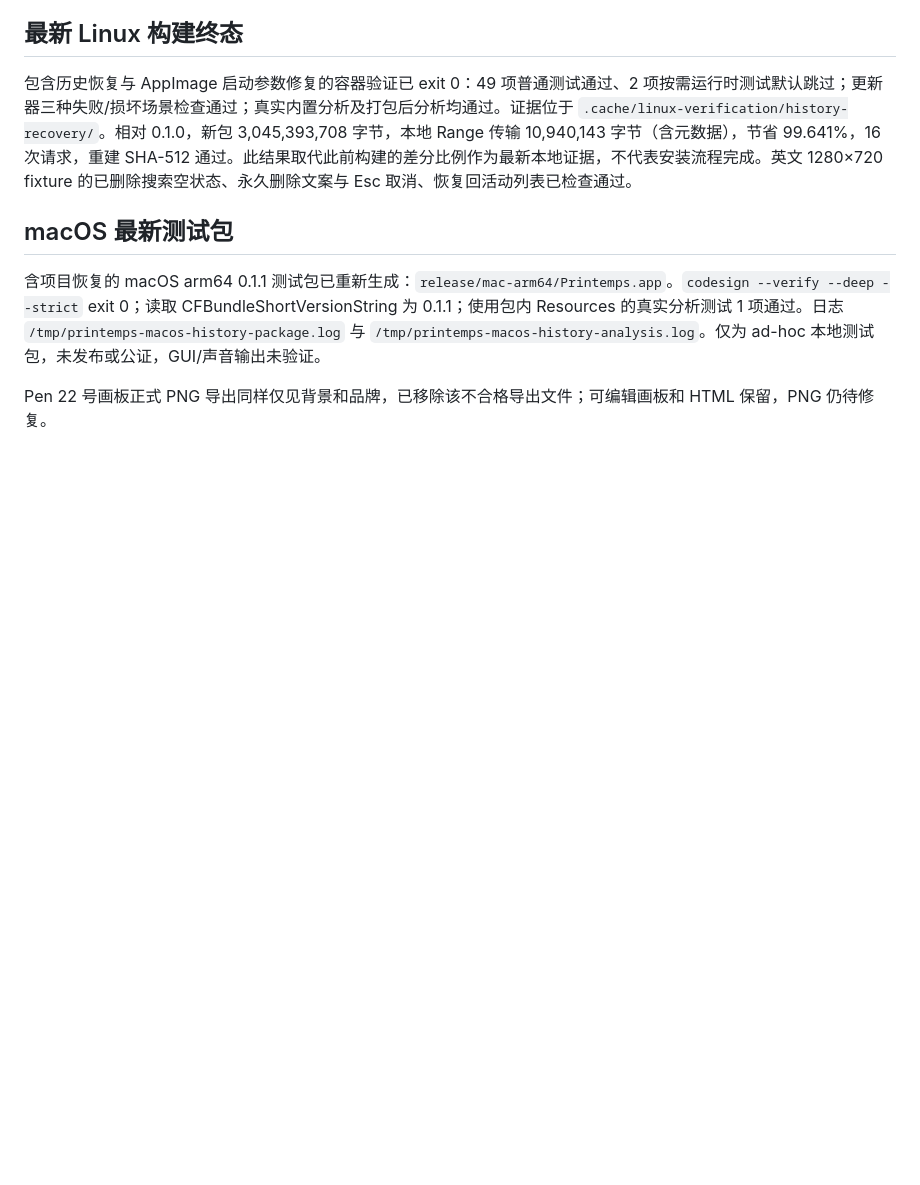
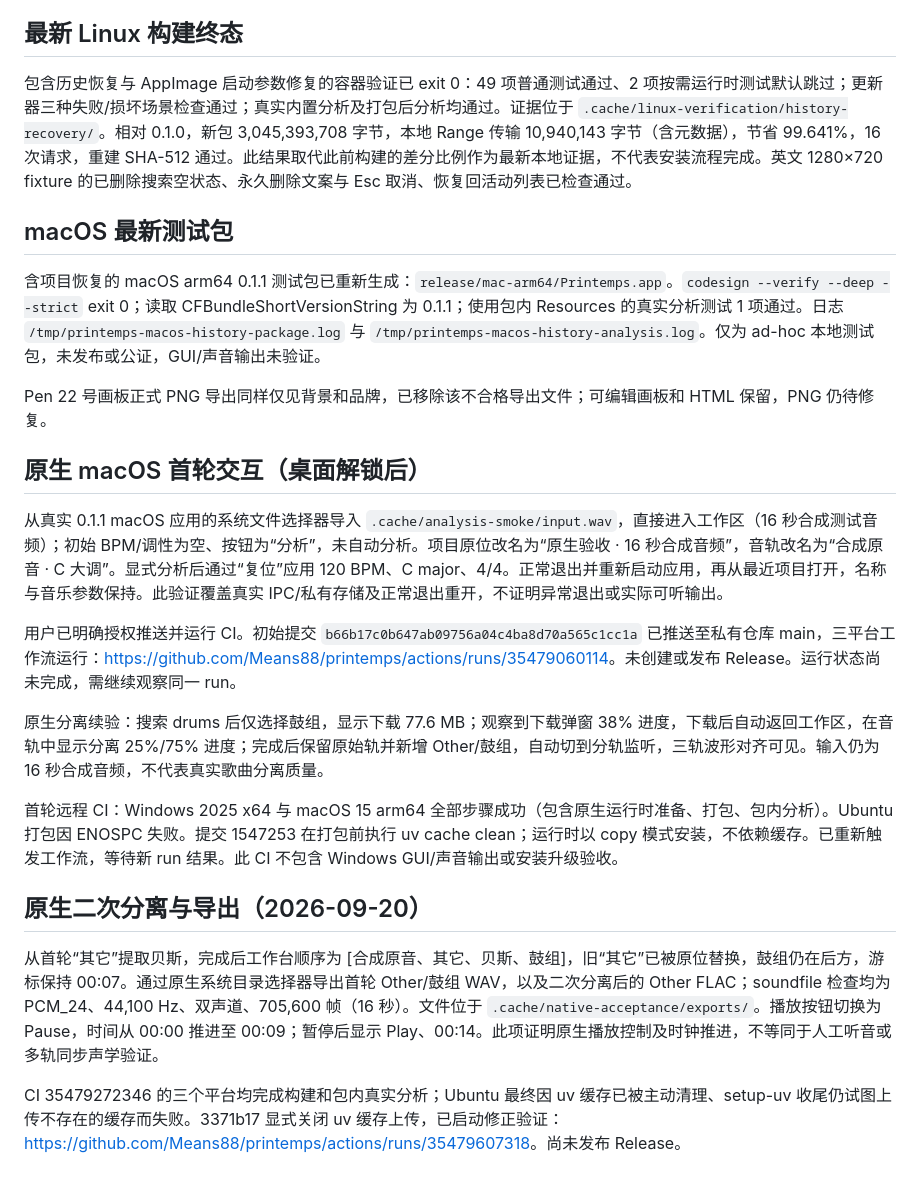
Before and after one commit to Means88/printemps, a Markdown page: docs/acceptance.md, the part around the change. Rendered like a GitHub page; blank space fills up the shorter version.

Commit message:
Record native secondary separation and lossless export acceptance

```diff
--- a/docs/acceptance.md
+++ b/docs/acceptance.md
@@ -56,3 +56,19 @@
 含项目恢复的 macOS arm64 0.1.1 测试包已重新生成：`release/mac-arm64/Printemps.app`。`codesign --verify --deep --strict` exit 0；读取 CFBundleShortVersionString 为 0.1.1；使用包内 Resources 的真实分析测试 1 项通过。日志 `/tmp/printemps-macos-history-package.log` 与 `/tmp/printemps-macos-history-analysis.log`。仅为 ad-hoc 本地测试包，未发布或公证，GUI/声音输出未验证。
 
 Pen 22 号画板正式 PNG 导出同样仅见背景和品牌，已移除该不合格导出文件；可编辑画板和 HTML 保留，PNG 仍待修复。
+
+## 原生 macOS 首轮交互（桌面解锁后）
+
+从真实 0.1.1 macOS 应用的系统文件选择器导入 `.cache/analysis-smoke/input.wav`，直接进入工作区（16 秒合成测试音频）；初始 BPM/调性为空、按钮为“分析”，未自动分析。项目原位改名为“原生验收 · 16 秒合成音频”，音轨改名为“合成原音 · C 大调”。显式分析后通过“复位”应用 120 BPM、C major、4/4。正常退出并重新启动应用，再从最近项目打开，名称与音乐参数保持。此验证覆盖真实 IPC/私有存储及正常退出重开，不证明异常退出或实际可听输出。
+
+用户已明确授权推送并运行 CI。初始提交 `b66b17c0b647ab09756a04c4ba8d70a565c1cc1a` 已推送至私有仓库 main，三平台工作流运行：<https://github.com/Means88/printemps/actions/runs/35479060114>。未创建或发布 Release。运行状态尚未完成，需继续观察同一 run。
+
+原生分离续验：搜索 drums 后仅选择鼓组，显示下载 77.6 MB；观察到下载弹窗 38% 进度，下载后自动返回工作区，在音轨中显示分离 25%/75% 进度；完成后保留原始轨并新增 Other/鼓组，自动切到分轨监听，三轨波形对齐可见。输入仍为 16 秒合成音频，不代表真实歌曲分离质量。
+
+首轮远程 CI：Windows 2025 x64 与 macOS 15 arm64 全部步骤成功（包含原生运行时准备、打包、包内分析）。Ubuntu 打包因 ENOSPC 失败。提交 1547253 在打包前执行 uv cache clean；运行时以 copy 模式安装，不依赖缓存。已重新触发工作流，等待新 run 结果。此 CI 不包含 Windows GUI/声音输出或安装升级验收。
+
+## 原生二次分离与导出（2026-09-20）
+
+从首轮“其它”提取贝斯，完成后工作台顺序为 [合成原音、其它、贝斯、鼓组]，旧“其它”已被原位替换，鼓组仍在后方，游标保持 00:07。通过原生系统目录选择器导出首轮 Other/鼓组 WAV，以及二次分离后的 Other FLAC；soundfile 检查均为 PCM_24、44,100 Hz、双声道、705,600 帧（16 秒）。文件位于 `.cache/native-acceptance/exports/`。播放按钮切换为 Pause，时间从 00:00 推进至 00:09；暂停后显示 Play、00:14。此项证明原生播放控制及时钟推进，不等同于人工听音或多轨同步声学验证。
+
+CI 35479272346 的三个平台均完成构建和包内真实分析；Ubuntu 最终因 uv 缓存已被主动清理、setup-uv 收尾仍试图上传不存在的缓存而失败。3371b17 显式关闭 uv 缓存上传，已启动修正验证：<https://github.com/Means88/printemps/actions/runs/35479607318>。尚未发布 Release。
```
Also changed, not shown: docs/implementation-status.md (+8 -8 lines).
